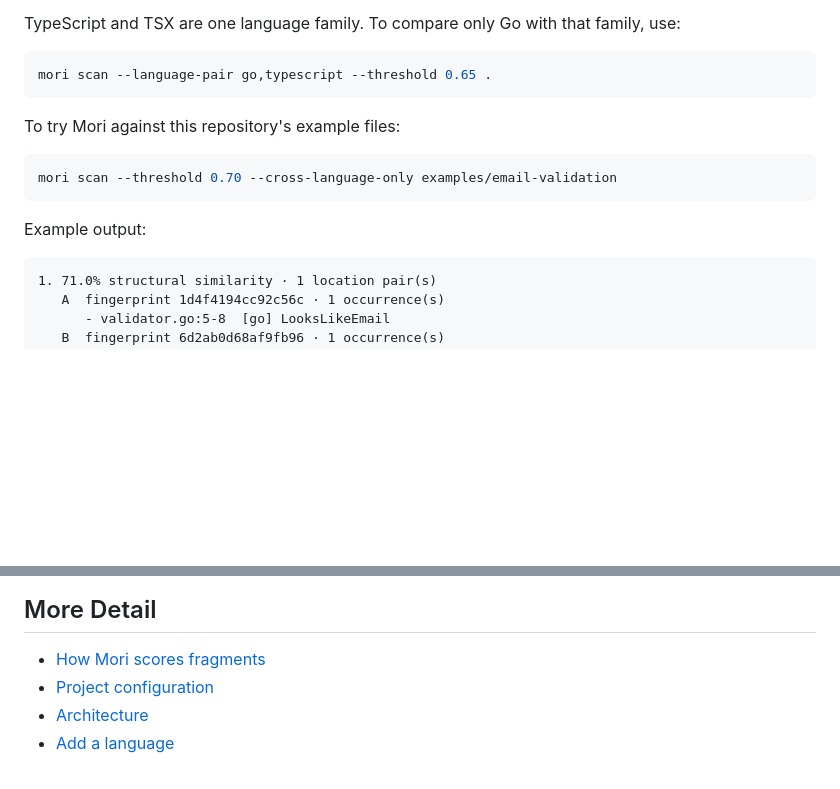
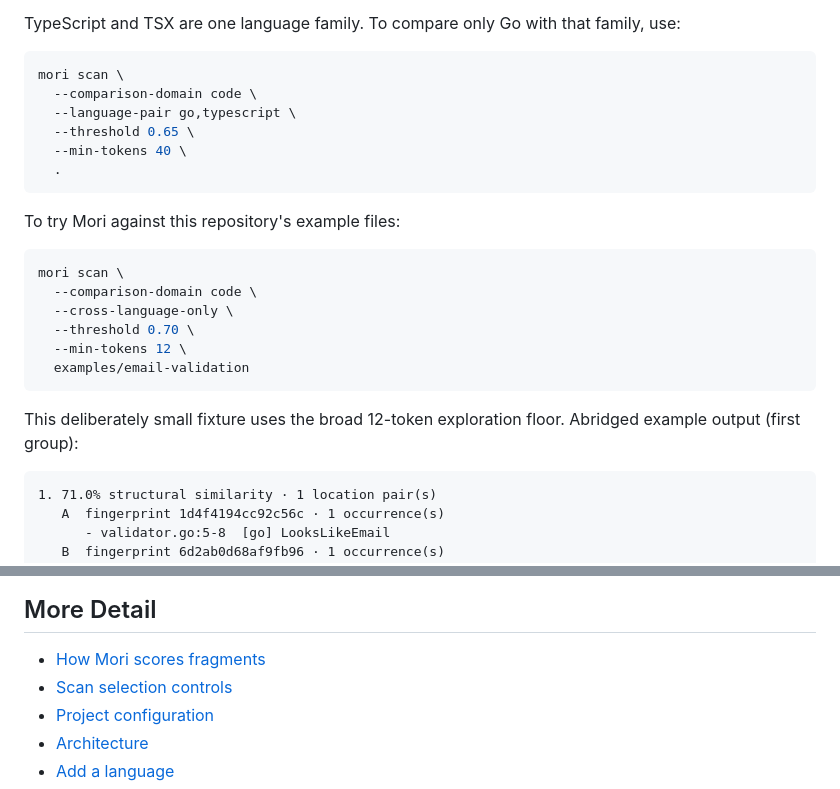
Before and after one commit to Cyberlane/mori, a Markdown page: README.md, 2 parts joined by grey strips. Rendered like a GitHub page; blank space fills up the shorter version.

Commit message:
chore(docs): correct scan examples

````diff
--- a/README.md
+++ b/README.md
@@ -82,16 +82,27 @@ TypeScript and TSX are one language family. To compare only Go with that
 family, use:
 
 ```sh
-mori scan --language-pair go,typescript --threshold 0.65 .
+mori scan \
+  --comparison-domain code \
+  --language-pair go,typescript \
+  --threshold 0.65 \
+  --min-tokens 40 \
+  .
 ```
 
 To try Mori against this repository's example files:
 
 ```sh
-mori scan --threshold 0.70 --cross-language-only examples/email-validation
+mori scan \
+  --comparison-domain code \
+  --cross-language-only \
+  --threshold 0.70 \
+  --min-tokens 12 \
+  examples/email-validation
 ```
 
-Example output:
+This deliberately small fixture uses the broad 12-token exploration floor.
+Abridged example output (first group):
 
 ```text
 1. 71.0% structural similarity · 1 location pair(s)
@@ -247,6 +258,7 @@ mori skill install --global
 ## More Detail
 
 - [How Mori scores fragments](docs/scoring.md)
+- [Scan selection controls](docs/scan-selection.md)
 - [Project configuration](docs/configuration.md)
 - [Architecture](docs/architecture.md)
 - [Add a language](docs/adding-a-language.md)
````
Also changed, not shown: CHANGELOG.md (+7 -0 lines), docs/scoring.md (+7 -3 lines).
